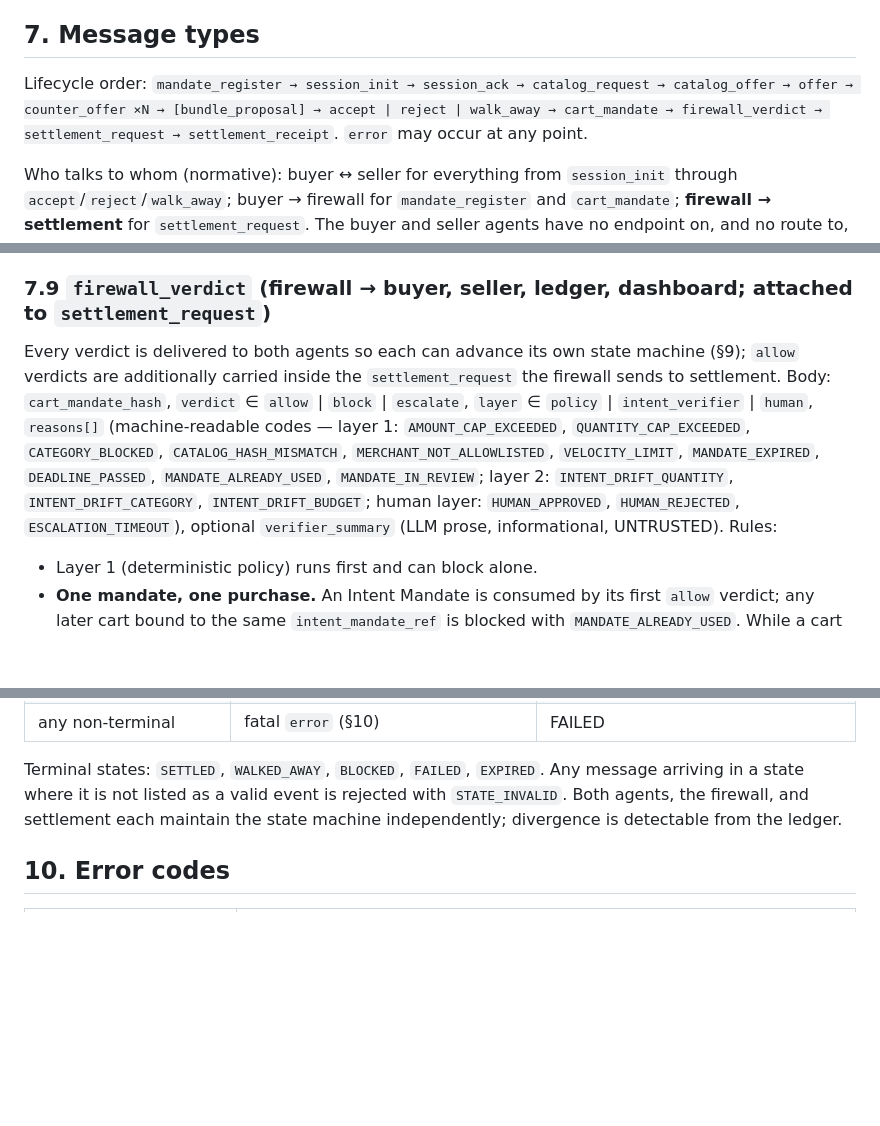
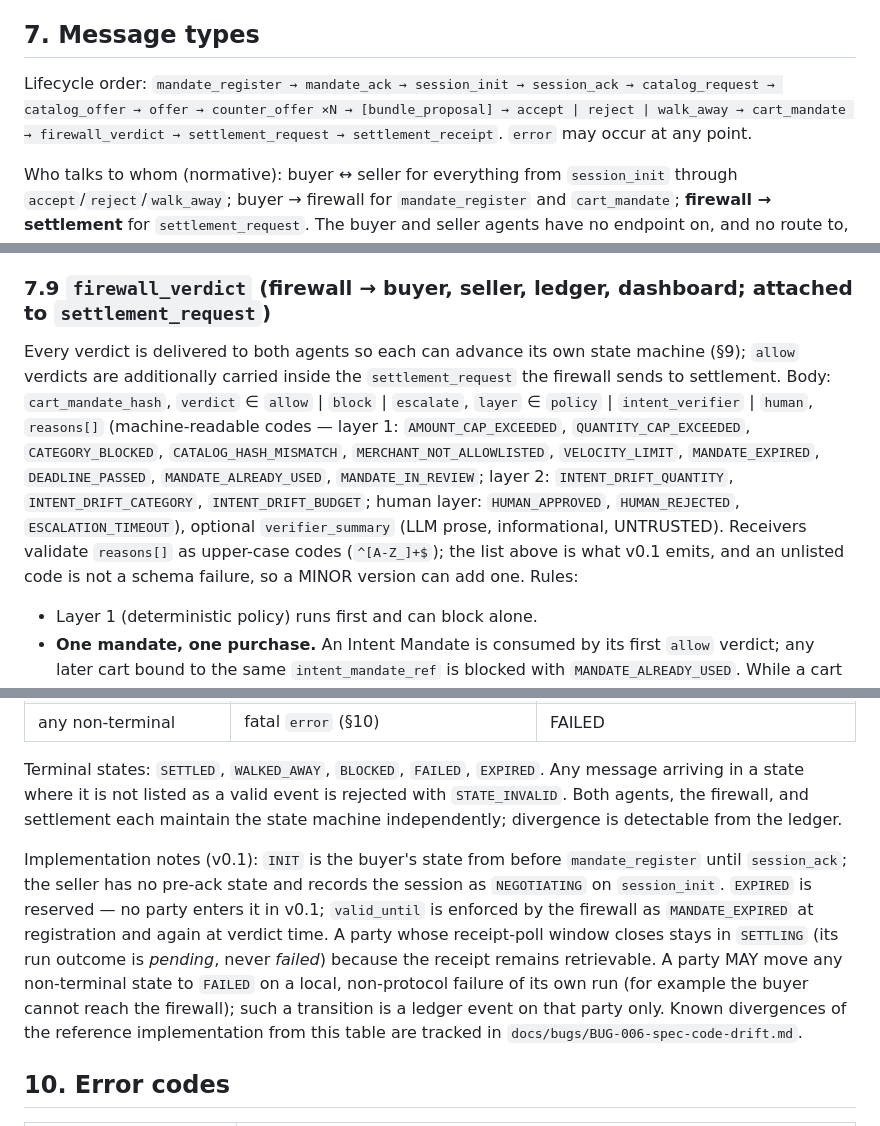
Before and after one commit to sankalp771/rzp, a Markdown page: PROTOCOL.md, 3 parts joined by grey strips. GitHub-like rendering; blank space fills up the shorter version.

```diff
--- a/PROTOCOL.md
+++ b/PROTOCOL.md
@@ -78,7 +78,7 @@ Every ACNP message consists of an **envelope** and a type-specific **body**. Env
 
 ## 7. Message types
 
-Lifecycle order: `mandate_register → session_init → session_ack → catalog_request → catalog_offer → offer → counter_offer ×N → [bundle_proposal] → accept | reject | walk_away → cart_mandate → firewall_verdict → settlement_request → settlement_receipt`. `error` may occur at any point.
+Lifecycle order: `mandate_register → mandate_ack → session_init → session_ack → catalog_request → catalog_offer → offer → counter_offer ×N → [bundle_proposal] → accept | reject | walk_away → cart_mandate → firewall_verdict → settlement_request → settlement_receipt`. `error` may occur at any point.
 
 Who talks to whom (normative): buyer ↔ seller for everything from `session_init` through `accept`/`reject`/`walk_away`; buyer → firewall for `mandate_register` and `cart_mandate`; **firewall → settlement** for `settlement_request`. The buyer and seller agents have no endpoint on, and no route to, the settlement service. Settlement accepts `settlement_request` only from the firewall's configured key.
 
@@ -154,7 +160,7 @@ The bridge from negotiation to money. The firewall MUST reject a `cart_mandate`
 Signed by the buyer agent. This is the artifact the firewall audits.
 
 ### 7.9 `firewall_verdict` (firewall → buyer, seller, ledger, dashboard; attached to `settlement_request`)
-Every verdict is delivered to both agents so each can advance its own state machine (§9); `allow` verdicts are additionally carried inside the `settlement_request` the firewall sends to settlement. Body: `cart_mandate_hash`, `verdict` ∈ `allow` | `block` | `escalate`, `layer` ∈ `policy` | `intent_verifier` | `human`, `reasons[]` (machine-readable codes — layer 1: `AMOUNT_CAP_EXCEEDED`, `QUANTITY_CAP_EXCEEDED`, `CATEGORY_BLOCKED`, `CATALOG_HASH_MISMATCH`, `MERCHANT_NOT_ALLOWLISTED`, `VELOCITY_LIMIT`, `MANDATE_EXPIRED`, `DEADLINE_PASSED`, `MANDATE_ALREADY_USED`, `MANDATE_IN_REVIEW`; layer 2: `INTENT_DRIFT_QUANTITY`, `INTENT_DRIFT_CATEGORY`, `INTENT_DRIFT_BUDGET`; human layer: `HUMAN_APPROVED`, `HUMAN_REJECTED`, `ESCALATION_TIMEOUT`), optional `verifier_summary` (LLM prose, informational, UNTRUSTED). Rules:
+Every verdict is delivered to both agents so each can advance its own state machine (§9); `allow` verdicts are additionally carried inside the `settlement_request` the firewall sends to settlement. Body: `cart_mandate_hash`, `verdict` ∈ `allow` | `block` | `escalate`, `layer` ∈ `policy` | `intent_verifier` | `human`, `reasons[]` (machine-readable codes — layer 1: `AMOUNT_CAP_EXCEEDED`, `QUANTITY_CAP_EXCEEDED`, `CATEGORY_BLOCKED`, `CATALOG_HASH_MISMATCH`, `MERCHANT_NOT_ALLOWLISTED`, `VELOCITY_LIMIT`, `MANDATE_EXPIRED`, `DEADLINE_PASSED`, `MANDATE_ALREADY_USED`, `MANDATE_IN_REVIEW`; layer 2: `INTENT_DRIFT_QUANTITY`, `INTENT_DRIFT_CATEGORY`, `INTENT_DRIFT_BUDGET`; human layer: `HUMAN_APPROVED`, `HUMAN_REJECTED`, `ESCALATION_TIMEOUT`), optional `verifier_summary` (LLM prose, informational, UNTRUSTED). Receivers validate `reasons[]` as upper-case codes (`^[A-Z_]+$`); the list above is what v0.1 emits, and an unlisted code is not a schema failure, so a MINOR version can add one. Rules:
 - Layer 1 (deterministic policy) runs first and can block alone.
 - **One mandate, one purchase.** An Intent Mandate is consumed by its first `allow` verdict; any later cart bound to the same `intent_mandate_ref` is blocked with `MANDATE_ALREADY_USED`. While a cart on that ref is held in `escalate`, a second cart on it is blocked with `MANDATE_IN_REVIEW` — a pending human decision counts as "in use", so no cart can race an escalation to an `allow`. A `block` does not consume the mandate; the buyer may negotiate a compliant cart. Velocity limits are keyed by `principal_id`, not by mandate, so issuing fresh mandates does not evade them.
 - **Layer 2 can only narrow, never widen.** The LLM intent-verifier runs only if layer 1 allows, and can only *recommend*; a deterministic component applies the final verdict. A recommendation of `allow` (with no reasons) yields `allow`; `block` with at least one `INTENT_DRIFT_*` reason yields `block`; `escalate` yields `escalate`; a recommendation that is absent (timeout, transport failure, unparseable, unknown reason code) or self-inconsistent (`allow` carrying reasons, `block` carrying none) yields `escalate` — never `allow`. There is no input to layer 2 that produces an `allow` layer 1 did not already grant.
@@ -210,6 +216,8 @@ States: `INIT → NEGOTIATING → AGREED → COMPLIANCE_REVIEW → SETTLING →
 
 Terminal states: `SETTLED`, `WALKED_AWAY`, `BLOCKED`, `FAILED`, `EXPIRED`. Any message arriving in a state where it is not listed as a valid event is rejected with `STATE_INVALID`. Both agents, the firewall, and settlement each maintain the state machine independently; divergence is detectable from the ledger.
 
+Implementation notes (v0.1): `INIT` is the buyer's state from before `mandate_register` until `session_ack`; the seller has no pre-ack state and records the session as `NEGOTIATING` on `session_init`. `EXPIRED` is reserved — no party enters it in v0.1; `valid_until` is enforced by the firewall as `MANDATE_EXPIRED` at registration and again at verdict time. A party whose receipt-poll window closes stays in `SETTLING` (its run outcome is *pending*, never *failed*) because the receipt remains retrievable. A party MAY move any non-terminal state to `FAILED` on a local, non-protocol failure of its own run (for example the buyer cannot reach the firewall); such a transition is a ledger event on that party only. Known divergences of the reference implementation from this table are tracked in `docs/bugs/BUG-006-spec-code-drift.md`.
+
 ## 10. Error codes
 
 | Class | Codes |
```
Also changed, not shown: other parts of PROTOCOL.md (+17 -7 lines), docs/DECISIONS.md (+35 -0 lines).
